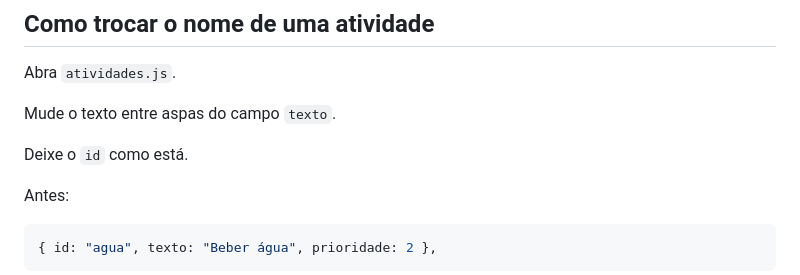
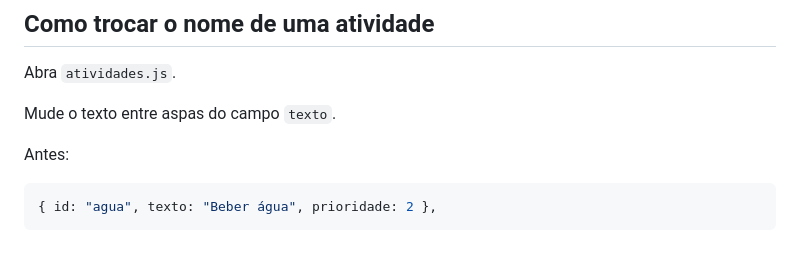
Before and after one commit to frockis/ChecListo, a Markdown page: README.md, the part around the change. GitHub-like rendering; blank space fills up the shorter version.

```diff
--- a/README.md
+++ b/README.md
@@ -67,8 +67,6 @@ A lista `futuras`, também em `atividades.js`, guarda o que vale só para uma da
 Abra `atividades.js`.
 
 Mude o texto entre aspas do campo `texto`.
-
-Deixe o `id` como está.
 
 Antes:
 
```
